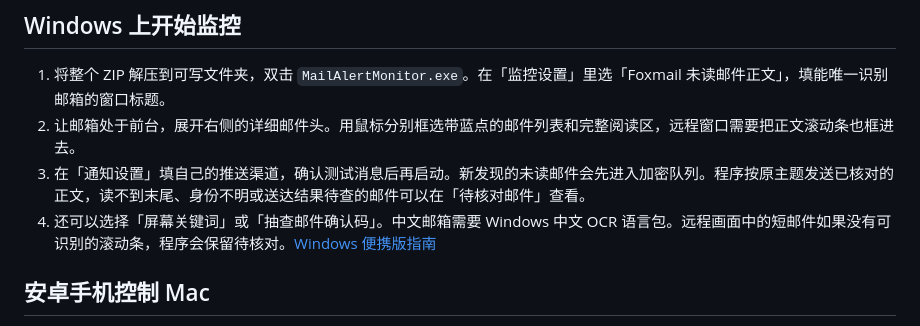
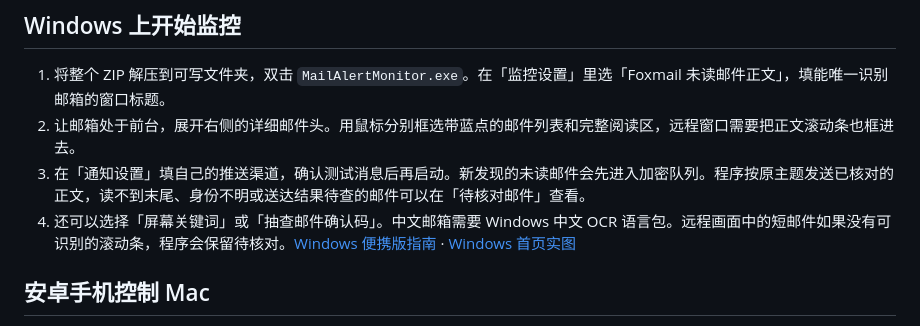
Before and after one commit to 19939138357/mail-alert-monitor, a Markdown page: README.md, the part around the change. GitHub-like rendering.

```diff
--- a/README.md
+++ b/README.md
@@ -28,7 +28,7 @@
 1. 将整个 ZIP 解压到可写文件夹，双击 `MailAlertMonitor.exe`。在「监控设置」里选「Foxmail 未读邮件正文」，填能唯一识别邮箱的窗口标题。
 2. 让邮箱处于前台，展开右侧的详细邮件头。用鼠标分别框选带蓝点的邮件列表和完整阅读区，远程窗口需要把正文滚动条也框进去。
 3. 在「通知设置」填自己的推送渠道，确认测试消息后再启动。新发现的未读邮件会先进入加密队列。程序按原主题发送已核对的正文，读不到末尾、身份不明或送达结果待查的邮件可以在「待核对邮件」查看。
-4. 还可以选择「屏幕关键词」或「抽查邮件确认码」。中文邮箱需要 Windows 中文 OCR 语言包。远程画面中的短邮件如果没有可识别的滚动条，程序会保留待核对。[Windows 便携版指南](legacy/windows/PORTABLE.md)
+4. 还可以选择「屏幕关键词」或「抽查邮件确认码」。中文邮箱需要 Windows 中文 OCR 语言包。远程画面中的短邮件如果没有可识别的滚动条，程序会保留待核对。[Windows 便携版指南](legacy/windows/PORTABLE.md) · [Windows 首页实图](docs/images/windows-overview.png)
 
 ## 安卓手机控制 Mac
 
```
Also changed, not shown: legacy/windows/README.md (+3 -0 lines), docs/images/windows-overview.png (added).
